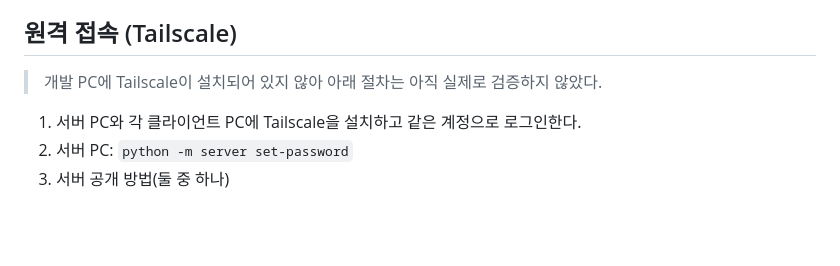
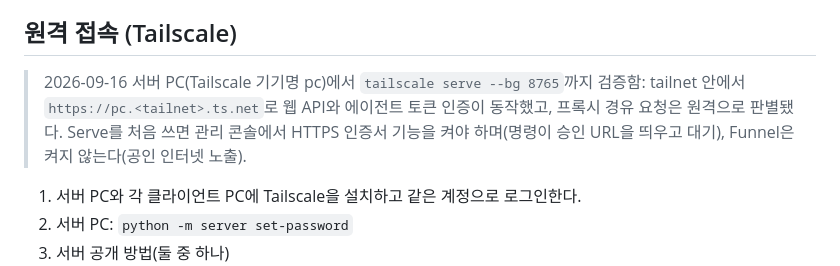
Before and after one commit to huny4daniel/llm-session-db_v, a Markdown page: CLAUDE.md, the part around the change. GitHub-like rendering; blank space fills up the shorter version.

```diff
--- a/CLAUDE.md
+++ b/CLAUDE.md
@@ -238,7 +238,7 @@ python -m agent stop            # 백그라운드 에이전트 종료(PID 파일
 
 ## 원격 접속 (Tailscale)
 
-> 개발 PC에 Tailscale이 설치되어 있지 않아 아래 절차는 아직 실제로 검증하지 않았다.
+> 2026-09-16 서버 PC(Tailscale 기기명 pc)에서 `tailscale serve --bg 8765`까지 검증함: tailnet 안에서 `https://pc.<tailnet>.ts.net`로 웹 API와 에이전트 토큰 인증이 동작했고, 프록시 경유 요청은 원격으로 판별됐다. Serve를 처음 쓰면 관리 콘솔에서 HTTPS 인증서 기능을 켜야 하며(명령이 승인 URL을 띄우고 대기), Funnel은 켜지 않는다(공인 인터넷 노출).
 
 1. 서버 PC와 각 클라이언트 PC에 Tailscale을 설치하고 같은 계정으로 로그인한다.
 2. 서버 PC: `python -m server set-password`
```
Also changed, not shown: README.md (+1 -1 lines).
